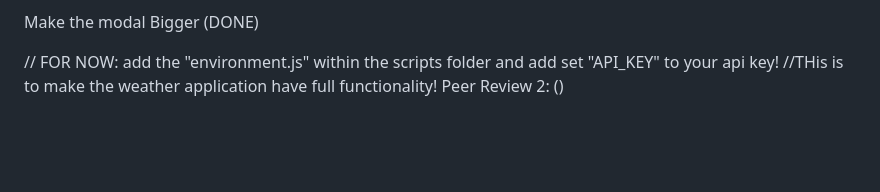
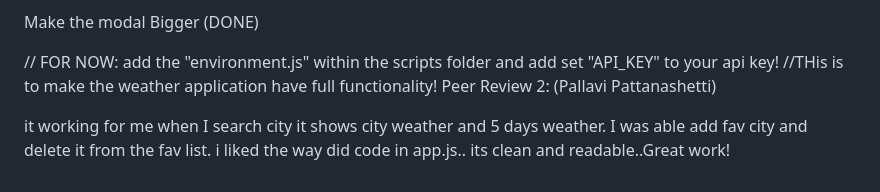
Before and after one commit to dherrera-code/Weather-Forecast-App, a Markdown page: README.md, the part around the change. Rendered like a GitHub page; blank space fills up the shorter version.

Commit message:
Peer review

```diff
--- a/README.md
+++ b/README.md
@@ -49,4 +49,6 @@ Make the modal Bigger (DONE)
 
 // FOR NOW: add the "environment.js" within the scripts folder and add set "API_KEY" to your api key!
     //THis is to make the weather application have full functionality!
-Peer Review 2: ()
+Peer Review 2: (Pallavi Pattanashetti)
+
+it working for me when I search city it shows city weather and 5 days weather. I was able add fav city and delete it from the fav list. i liked the way did code in app.js.. its clean and readable..Great work!
```
